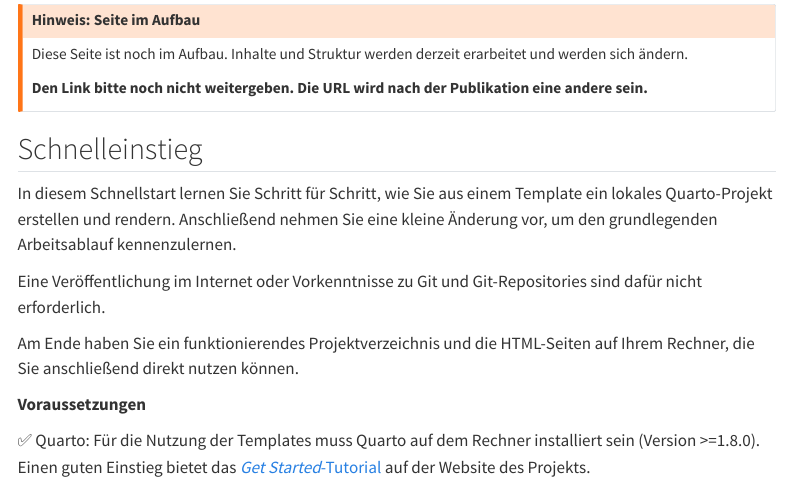
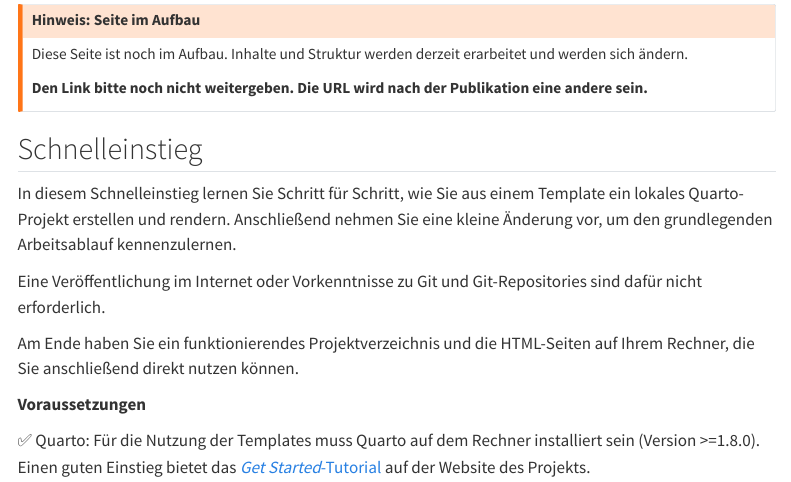
Before and after one commit to kacebe/n4o_oer-template-dokumentation, a Quarto document (schnelleinstieg.qmd): the page in a window 1100 px wide, from 340 px down. Rendered offline with R 4.5, knitr and Pandoc in place of Quarto, with nearby package versions; menus at the side of the page are left out.

Commit message:
Fix typo.

```diff
--- a/schnelleinstieg.qmd
+++ b/schnelleinstieg.qmd
@@ -27,7 +27,7 @@ Diese Seite ist noch im Aufbau. Inhalte und Struktur werden derzeit erarbeitet u
 
 ## Schnelleinstieg
 
-In diesem Schnellstart lernen Sie Schritt für Schritt, wie Sie aus einem Template ein lokales Quarto-Projekt erstellen und rendern. Anschließend nehmen Sie eine kleine Änderung vor, um den grundlegenden Arbeitsablauf kennenzulernen.
+In diesem Schnelleinstieg lernen Sie Schritt für Schritt, wie Sie aus einem Template ein lokales Quarto-Projekt erstellen und rendern. Anschließend nehmen Sie eine kleine Änderung vor, um den grundlegenden Arbeitsablauf kennenzulernen.
 
 Eine Veröffentlichung im Internet oder Vorkenntnisse zu Git und Git-Repositories sind dafür nicht erforderlich.
 
```
